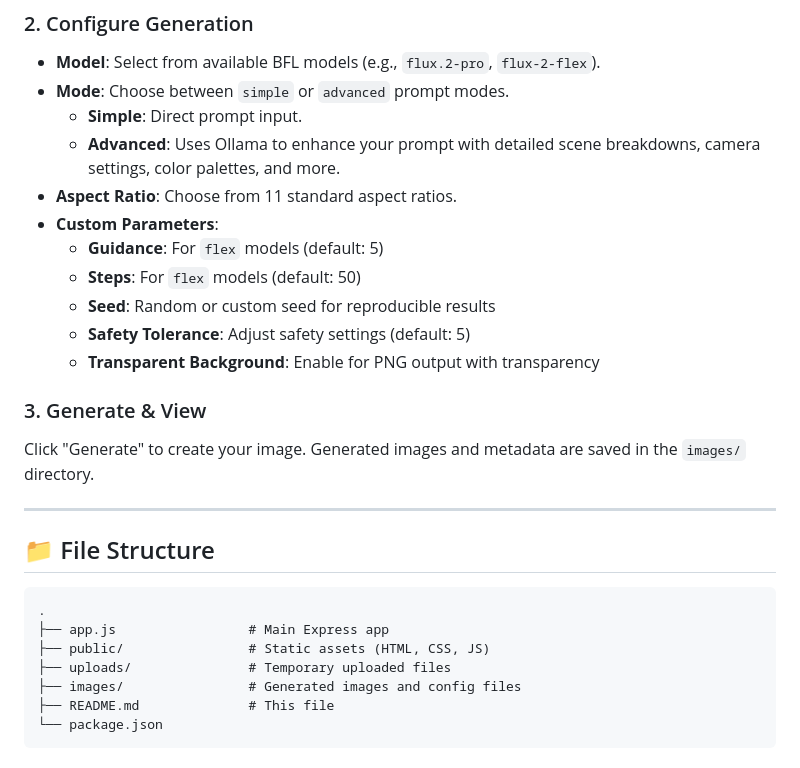
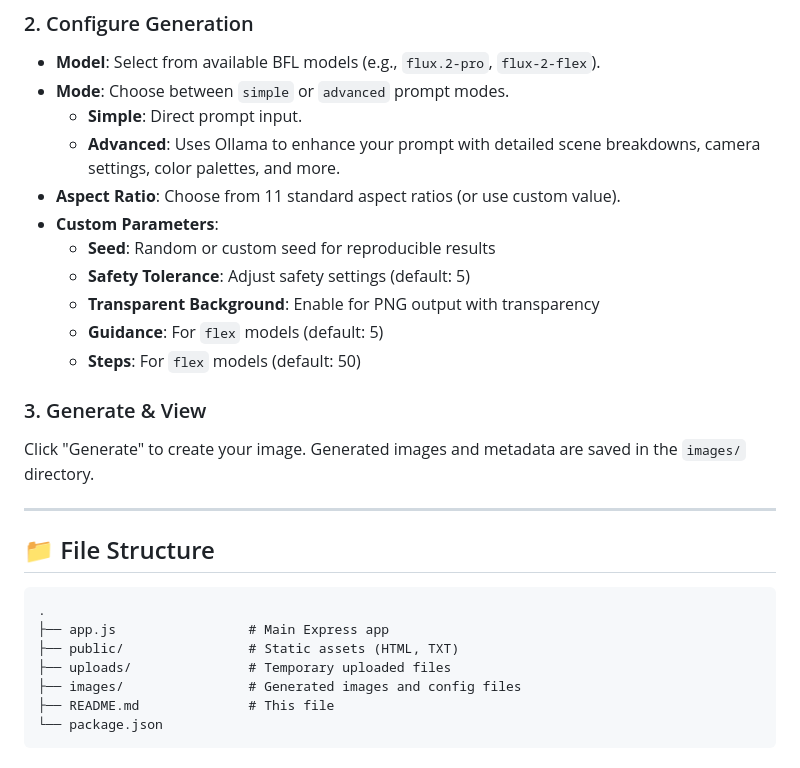
Before and after one commit to ryo-ohki-code/flux2-api-image-generator-nodejs, a Markdown page: README.md, the part around one of its changes. Drawn GitHub-style.

````diff
--- a/README.md
+++ b/README.md
@@ -70,13 +70,13 @@ Upload up to 8 reference images to guide the AI in generating your image.
 - **Mode**: Choose between `simple` or `advanced` prompt modes.
   - **Simple**: Direct prompt input.
   - **Advanced**: Uses Ollama to enhance your prompt with detailed scene breakdowns, camera settings, color palettes, and more.
-- **Aspect Ratio**: Choose from 11 standard aspect ratios.
+- **Aspect Ratio**: Choose from 11 standard aspect ratios (or use custom value).
 - **Custom Parameters**:
-  - **Guidance**: For `flex` models (default: 5)
-  - **Steps**: For `flex` models (default: 50)
   - **Seed**: Random or custom seed for reproducible results
   - **Safety Tolerance**: Adjust safety settings (default: 5)
   - **Transparent Background**: Enable for PNG output with transparency
+  - **Guidance**: For `flex` models (default: 5)
+  - **Steps**: For `flex` models (default: 50)
 
 ### 3. Generate & View
 
@@ -89,7 +89,7 @@ Click "Generate" to create your image. Generated images and metadata are saved i
 ```
 .
 ├── app.js                 # Main Express app
-├── public/                # Static assets (HTML, CSS, JS)
+├── public/                # Static assets (HTML, TXT)
 ├── uploads/               # Temporary uploaded files
 ├── images/                # Generated images and config files
 ├── README.md              # This file
````
Also changed, not shown: other parts of README.md (+44 -2 lines).
